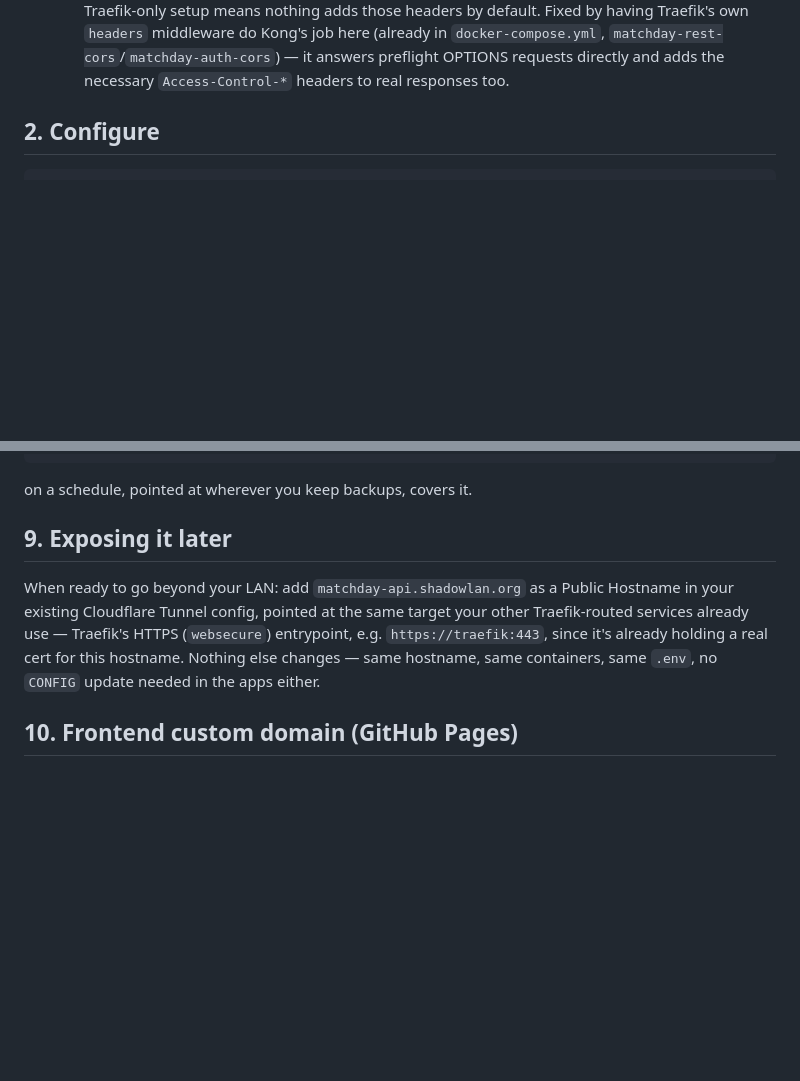
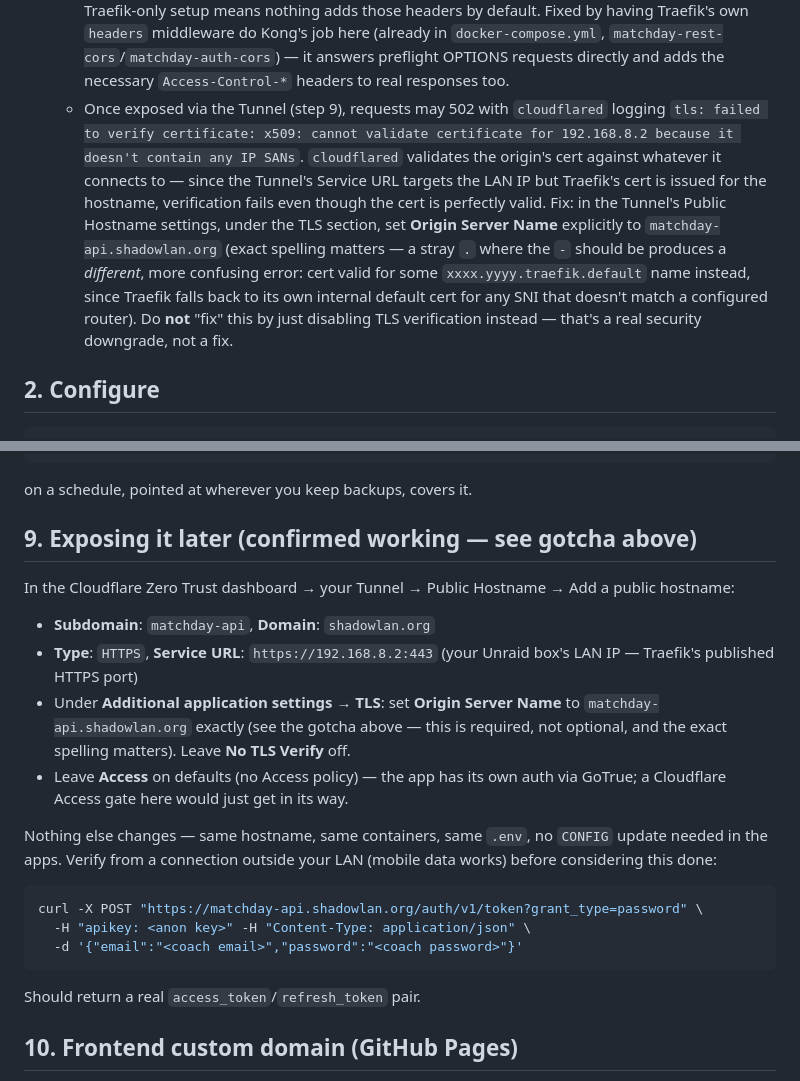
Before and after one commit to smoothepithet/matchday-app, a Markdown page: self-host/README.md, 2 parts joined by grey strips. Rendered like a GitHub page; blank space fills up the shorter version.

Commit message:
Document confirmed-working Cloudflare Tunnel exposure
Sign-in tested successfully from outside the LAN. Documents the real
gotcha hit getting there: cloudflared validates the origin cert against
whatever it connects to, so targeting Traefik by LAN IP fails
certificate verification even with a perfectly valid cert, since the
cert covers the hostname not the IP. Fixed via the Tunnel's Origin
Server Name setting - and documents the confusing secondary error
(falls back to Traefik's own default cert) a typo in that field produces.

````diff
--- a/self-host/README.md
+++ b/self-host/README.md
@@ -77,6 +77,21 @@ token permissions across two separate zones.
     `docker-compose.yml`, `matchday-rest-cors`/`matchday-auth-cors`) —
     it answers preflight OPTIONS requests directly and adds the
     necessary `Access-Control-*` headers to real responses too.
+  - Once exposed via the Tunnel (step 9), requests may 502 with
+    `cloudflared` logging `tls: failed to verify certificate: x509:
+    cannot validate certificate for 192.168.8.2 because it doesn't
+    contain any IP SANs`. `cloudflared` validates the origin's cert
+    against whatever it connects to — since the Tunnel's Service URL
+    targets the LAN IP but Traefik's cert is issued for the hostname,
+    verification fails even though the cert is perfectly valid. Fix: in
+    the Tunnel's Public Hostname settings, under the TLS section, set
+    **Origin Server Name** explicitly to `matchday-api.shadowlan.org`
+    (exact spelling matters — a stray `.` where the `-` should be
+    produces a *different*, more confusing error: cert valid for some
+    `xxxx.yyyy.traefik.default` name instead, since Traefik falls back
+    to its own internal default cert for any SNI that doesn't match a
+    configured router). Do **not** "fix" this by just disabling TLS
+    verification instead — that's a real security downgrade, not a fix.
 
 ## 2. Configure
 
@@ -203,15 +218,29 @@ docker compose exec -T postgres pg_dump -U postgres matchday | gzip > /mnt/user/
 
 on a schedule, pointed at wherever you keep backups, covers it.
 
-## 9. Exposing it later
+## 9. Exposing it later (confirmed working — see gotcha above)
 
-When ready to go beyond your LAN: add `matchday-api.shadowlan.org` as a
-Public Hostname in your existing Cloudflare Tunnel config, pointed at
-the same target your other Traefik-routed services already use —
-Traefik's HTTPS (`websecure`) entrypoint, e.g. `https://traefik:443`,
-since it's already holding a real cert for this hostname. Nothing else
-changes — same hostname, same containers, same `.env`, no `CONFIG`
-update needed in the apps either.
+In the Cloudflare Zero Trust dashboard → your Tunnel → Public Hostname →
+Add a public hostname:
+- **Subdomain**: `matchday-api`, **Domain**: `shadowlan.org`
+- **Type**: `HTTPS`, **Service URL**: `https://192.168.8.2:443` (your
+  Unraid box's LAN IP — Traefik's published HTTPS port)
+- Under **Additional application settings → TLS**: set **Origin Server
+  Name** to `matchday-api.shadowlan.org` exactly (see the gotcha above —
+  this is required, not optional, and the exact spelling matters).
+  Leave **No TLS Verify** off.
+- Leave **Access** on defaults (no Access policy) — the app has its own
+  auth via GoTrue; a Cloudflare Access gate here would just get in its way.
+
+Nothing else changes — same hostname, same containers, same `.env`, no
+`CONFIG` update needed in the apps. Verify from a connection outside
+your LAN (mobile data works) before considering this done:
+```bash
+curl -X POST "https://matchday-api.shadowlan.org/auth/v1/token?grant_type=password" \
+  -H "apikey: <anon key>" -H "Content-Type: application/json" \
+  -d '{"email":"<coach email>","password":"<coach password>"}'
+```
+Should return a real `access_token`/`refresh_token` pair.
 
 ## 10. Frontend custom domain (GitHub Pages)
 
````
Also changed, not shown: CLAUDE.md (+14 -6 lines).
